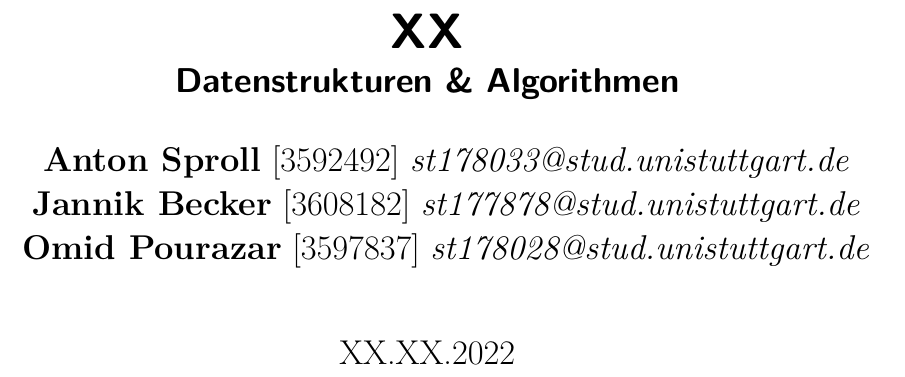
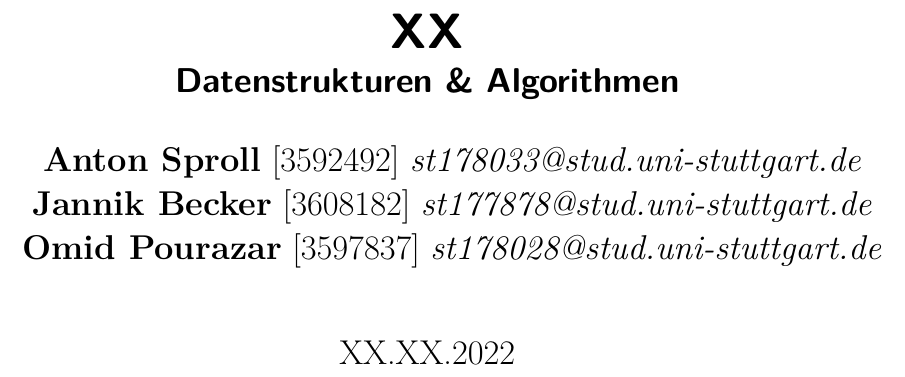
Before and after one commit to fewpews/DSA-ExXX-template, a LaTeX document (LaTeX/Ex_XX_BeckerPourazarSproll.tex): part of page 1 of 2, cut so that both start at the same text. Compiled offline with pdfLaTeX.

Commit message:
Corrected typo in uni mails

```diff
--- a/LaTeX/Ex_XX_BeckerPourazarSproll.tex
+++ b/LaTeX/Ex_XX_BeckerPourazarSproll.tex
@@ -31,9 +31,9 @@
 \def \memberAMartikel {3592492}
 \def \memberBMartikel {3608182}
 \def \memberCMartikel {3597837}
-\def \memberAMail {st178033@stud.unistuttgart.de}
-\def \memberBMail {st177878@stud.unistuttgart.de}
-\def \memberCMail {st178028@stud.unistuttgart.de}
+\def \memberAMail {st178033@stud.uni-stuttgart.de}
+\def \memberBMail {st177878@stud.uni-stuttgart.de}
+\def \memberCMail {st178028@stud.uni-stuttgart.de}
 
 
 %TODO TODO TODO TODO TODO TODO TODO
```
